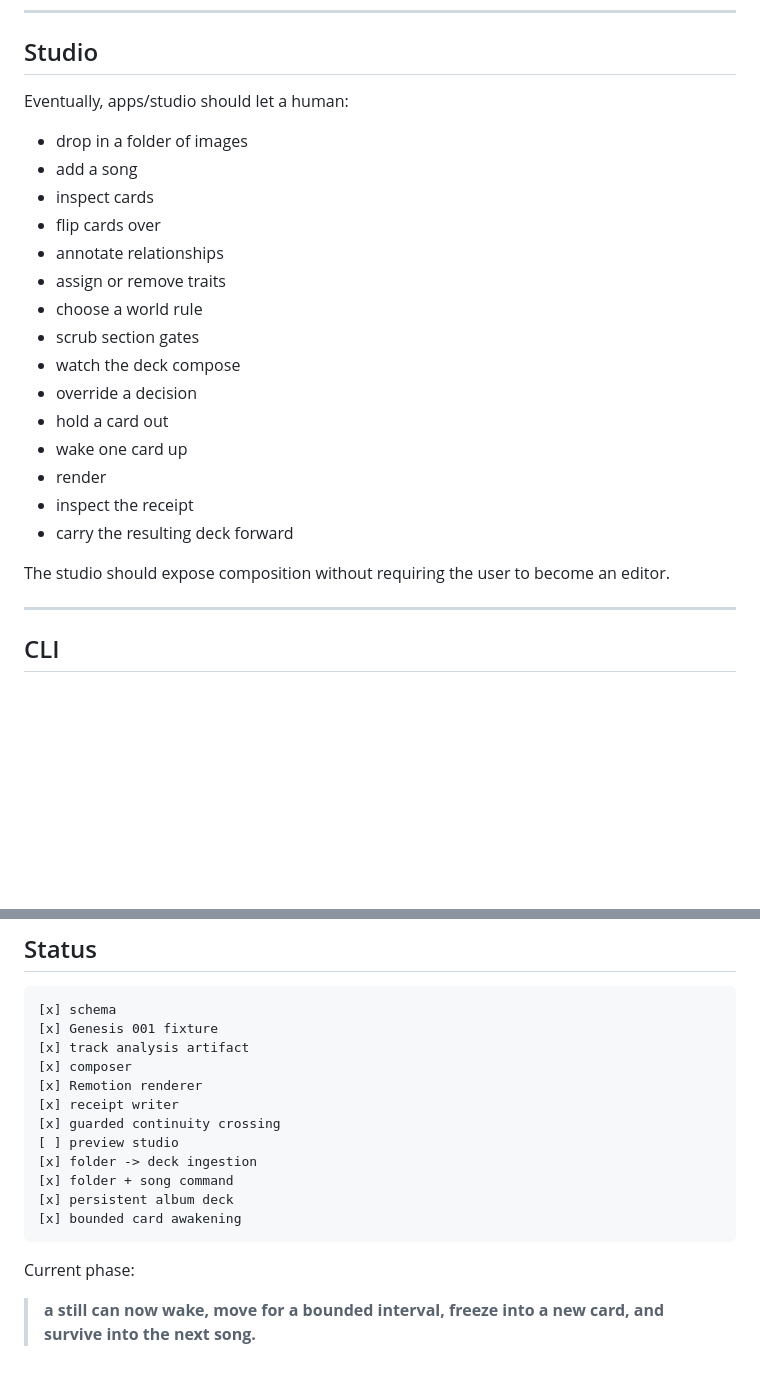
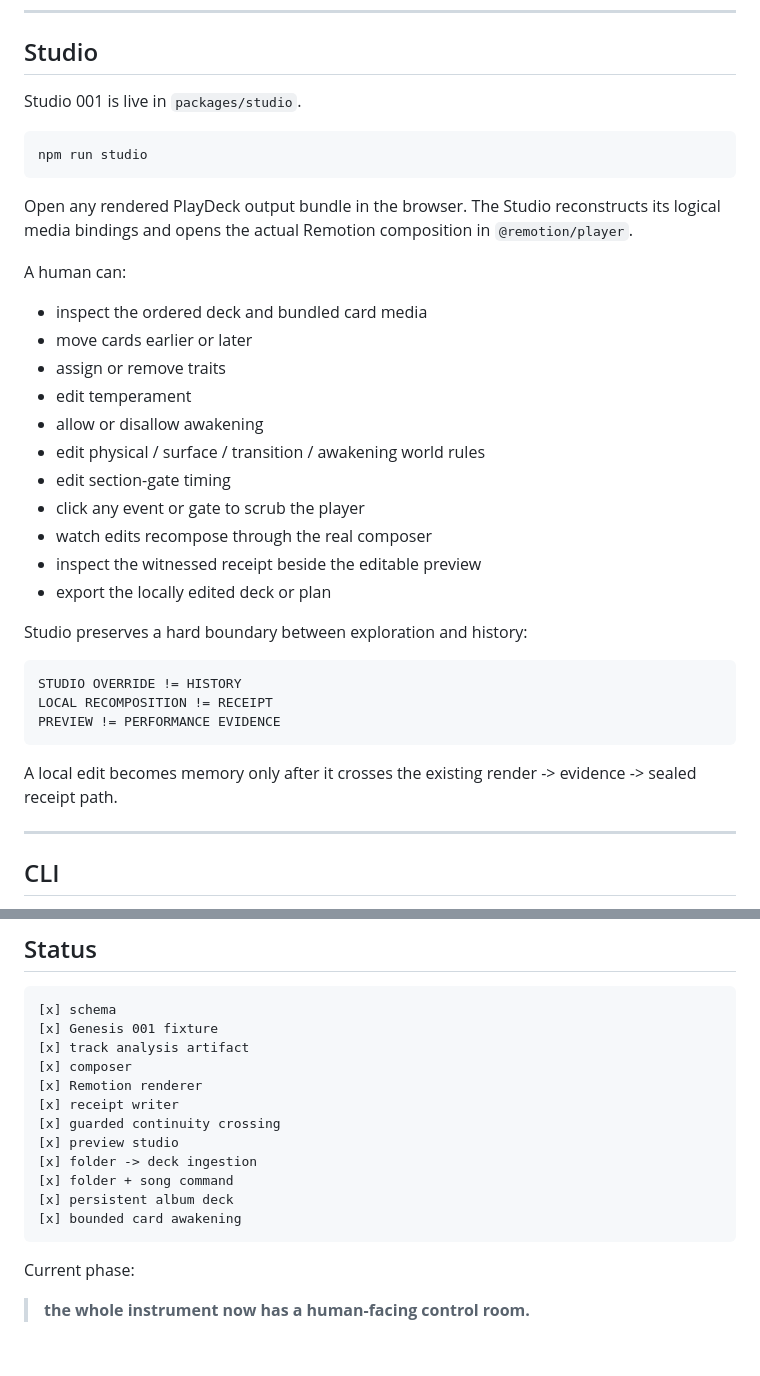
Before and after one commit to the-static-collective/playdeck, a Markdown page: README.md, 2 parts joined by grey strips. GitHub-like rendering; blank space fills up the shorter version.

Commit message:
Status: open the PlayDeck control room

```diff
--- a/README.md
+++ b/README.md
@@ -510,25 +510,37 @@ The plan survives the renderer.
 
 ## Studio
 
-Eventually, apps/studio should let a human:
+Studio 001 is live in `packages/studio`.
 
-- drop in a folder of images
-- add a song
-- inspect cards
-- flip cards over
-- annotate relationships
+~~~bash
+npm run studio
+~~~
+
+Open any rendered PlayDeck output bundle in the browser. The Studio reconstructs its logical media bindings and opens the actual Remotion composition in `@remotion/player`.
+
+A human can:
+
+- inspect the ordered deck and bundled card media
+- move cards earlier or later
 - assign or remove traits
-- choose a world rule
-- scrub section gates
-- watch the deck compose
-- override a decision
-- hold a card out
-- wake one card up
-- render
-- inspect the receipt
-- carry the resulting deck forward
+- edit temperament
+- allow or disallow awakening
+- edit physical / surface / transition / awakening world rules
+- edit section-gate timing
+- click any event or gate to scrub the player
+- watch edits recompose through the real composer
+- inspect the witnessed receipt beside the editable preview
+- export the locally edited deck or plan
 
-The studio should expose composition without requiring the user to become an editor.
+Studio preserves a hard boundary between exploration and history:
+
+~~~text
+STUDIO OVERRIDE != HISTORY
+LOCAL RECOMPOSITION != RECEIPT
+PREVIEW != PERFORMANCE EVIDENCE
+~~~
+
+A local edit becomes memory only after it crosses the existing render -> evidence -> sealed receipt path.
 
 ---
 
@@ -652,7 +664,7 @@ That was enough reason to make a repository.
 [x] Remotion renderer
 [x] receipt writer
 [x] guarded continuity crossing
-[ ] preview studio
+[x] preview studio
 [x] folder -> deck ingestion
 [x] folder + song command
 [x] persistent album deck
@@ -661,4 +673,4 @@ That was enough reason to make a repository.
 
 Current phase:
 
-> **a still can now wake, move for a bounded interval, freeze into a new card, and survive into the next song.**
+> **the whole instrument now has a human-facing control room.**
```
